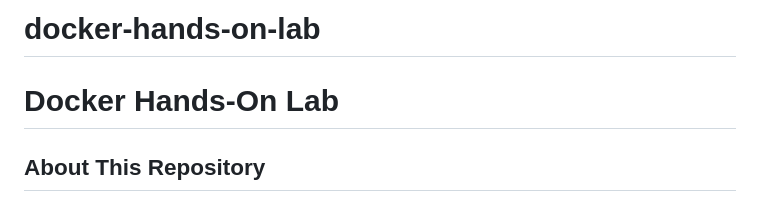
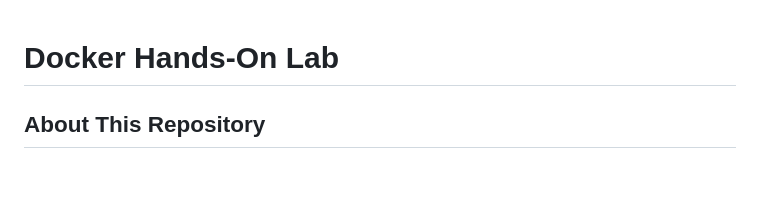
Before and after one commit to manivikram/docker-hands-on-lab, a Markdown page: README.md, the part around the change. Rendered like a GitHub page; blank space fills up the shorter version.

Commit message:
Update README.md
Updated README file

```diff
--- a/README.md
+++ b/README.md
@@ -1,5 +1,3 @@
-# docker-hands-on-lab
-
 # Docker Hands-On Lab
 
 ## About This Repository
```
